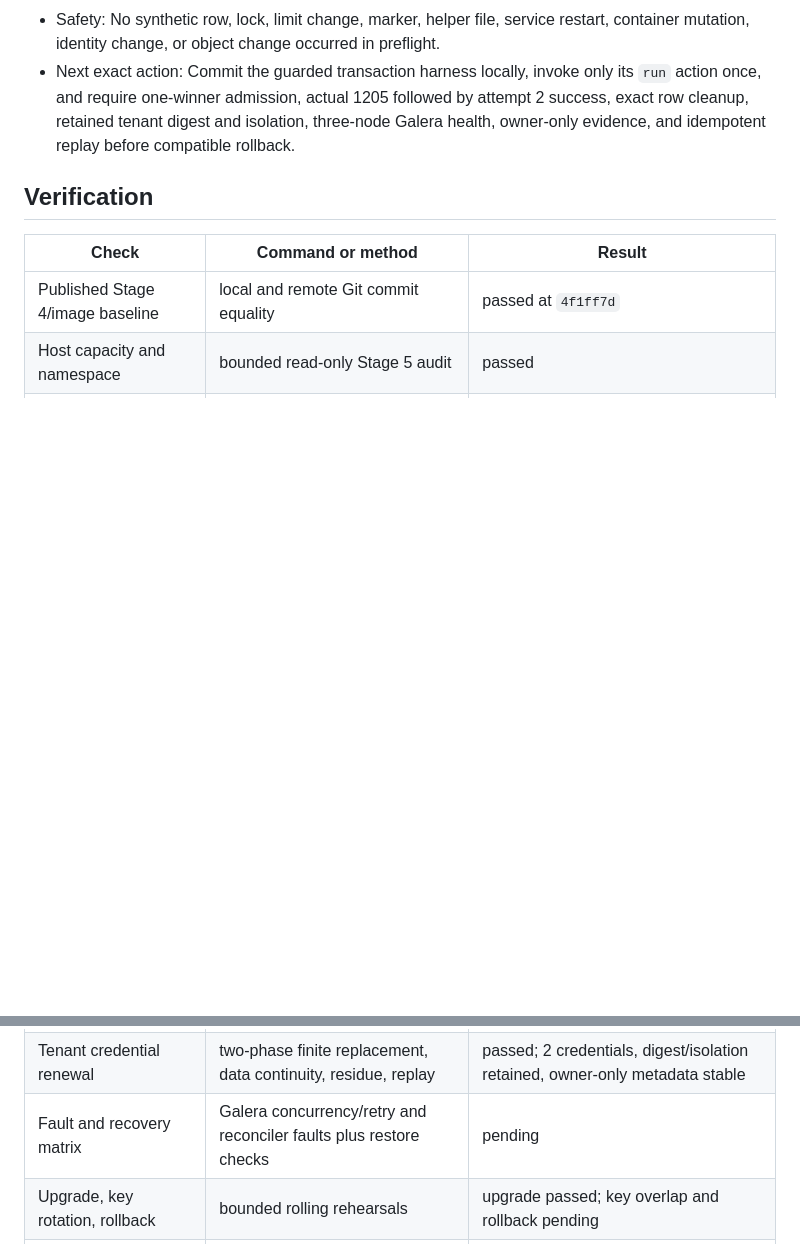
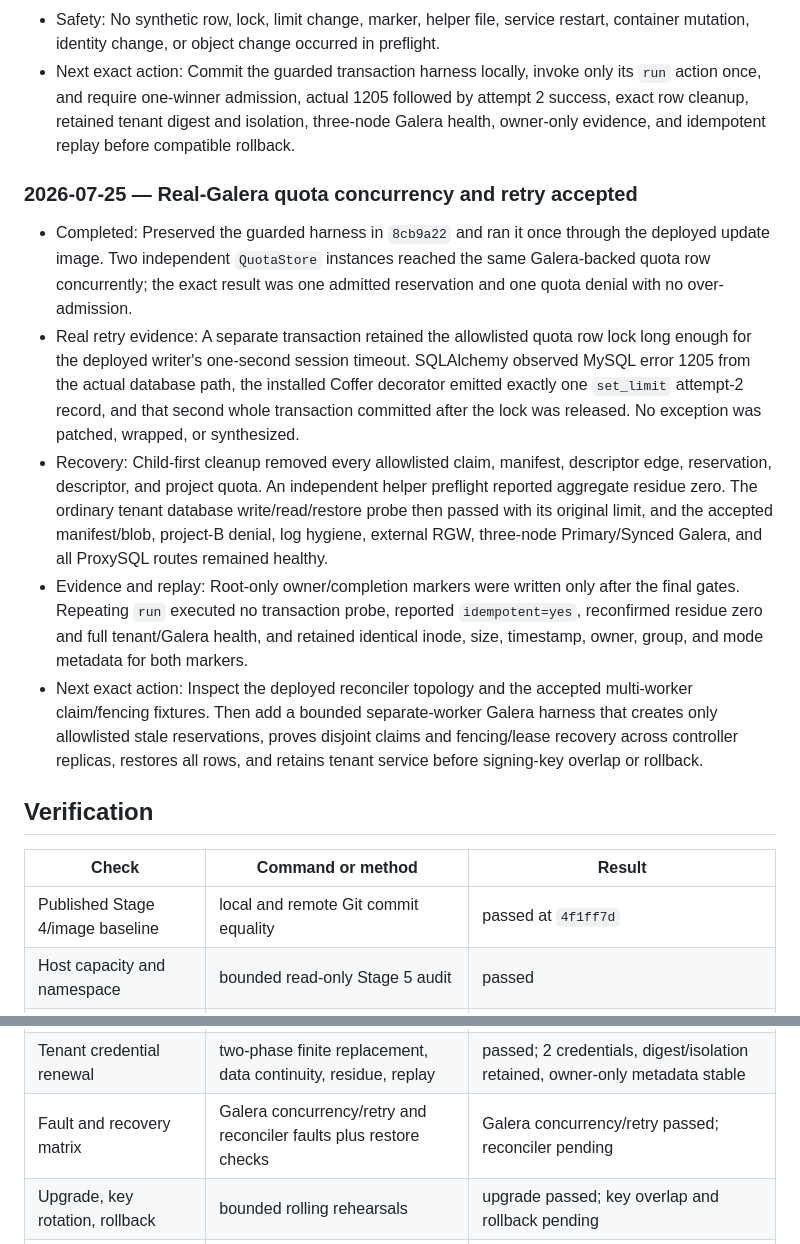
Before and after one commit to jaehanbyun/coffer, a Markdown page: docs/exec-plans/0018-kolla-multinode-ha-pilot.md, 2 parts joined by grey strips. Rendered like a GitHub page; blank space fills up the shorter version.

Commit message:
docs: accept Stage 5 Galera quota conflicts

```diff
--- a/docs/exec-plans/0018-kolla-multinode-ha-pilot.md
+++ b/docs/exec-plans/0018-kolla-multinode-ha-pilot.md
@@ -1913,6 +1913,36 @@ promotion while ADR 0006 remains blocked.
   isolation, three-node Galera health, owner-only evidence, and idempotent
   replay before compatible rollback.
 
+### 2026-07-25 — Real-Galera quota concurrency and retry accepted
+
+- Completed: Preserved the guarded harness in `8cb9a22` and ran it once
+  through the deployed update image. Two independent `QuotaStore` instances
+  reached the same Galera-backed quota row concurrently; the exact result was
+  one admitted reservation and one quota denial with no over-admission.
+- Real retry evidence: A separate transaction retained the allowlisted quota
+  row lock long enough for the deployed writer's one-second session timeout.
+  SQLAlchemy observed MySQL error 1205 from the actual database path, the
+  installed Coffer decorator emitted exactly one `set_limit` attempt-2 record,
+  and that second whole transaction committed after the lock was released.
+  No exception was patched, wrapped, or synthesized.
+- Recovery: Child-first cleanup removed every allowlisted claim, manifest,
+  descriptor edge, reservation, descriptor, and project quota. An independent
+  helper preflight reported aggregate residue zero. The ordinary tenant
+  database write/read/restore probe then passed with its original limit, and
+  the accepted manifest/blob, project-B denial, log hygiene, external RGW,
+  three-node Primary/Synced Galera, and all ProxySQL routes remained healthy.
+- Evidence and replay: Root-only owner/completion markers were written only
+  after the final gates. Repeating `run` executed no transaction probe,
+  reported `idempotent=yes`, reconfirmed residue zero and full tenant/Galera
+  health, and retained identical inode, size, timestamp, owner, group, and
+  mode metadata for both markers.
+- Next exact action: Inspect the deployed reconciler topology and the accepted
+  multi-worker claim/fencing fixtures. Then add a bounded separate-worker
+  Galera harness that creates only allowlisted stale reservations, proves
+  disjoint claims and fencing/lease recovery across controller replicas,
+  restores all rows, and retains tenant service before signing-key overlap or
+  rollback.
+
 ## Verification
 
 | Check | Command or method | Result |
@@ -1947,7 +1977,7 @@ promotion while ADR 0006 remains blocked.
 | Kolla HAProxy fault | active-owner stop, paired VIP movement, tenant probes, restore | passed; VIP moved controller-3 to controller-2, 3/3 bounded probes, idempotent replay |
 | Galera member fault | controller-3 pause, size-2 writes, exact unpause/rejoin | passed; 3/3 quota write/read/restore probes, size-3 recovery, idempotent replay |
 | Tenant credential renewal | two-phase finite replacement, data continuity, residue, replay | passed; 2 credentials, digest/isolation retained, owner-only metadata stable |
-| Fault and recovery matrix | Galera concurrency/retry and reconciler faults plus restore checks | pending |
+| Fault and recovery matrix | Galera concurrency/retry and reconciler faults plus restore checks | Galera concurrency/retry passed; reconciler pending |
 | Upgrade, key rotation, rollback | bounded rolling rehearsals | upgrade passed; key overlap and rollback pending |
 | Cleanup and repository regression | exact remote/local residue and focused checks | pending |
 
```
Also changed, not shown: .codex/state/HANDOFF.md (+23 -7 lines).
